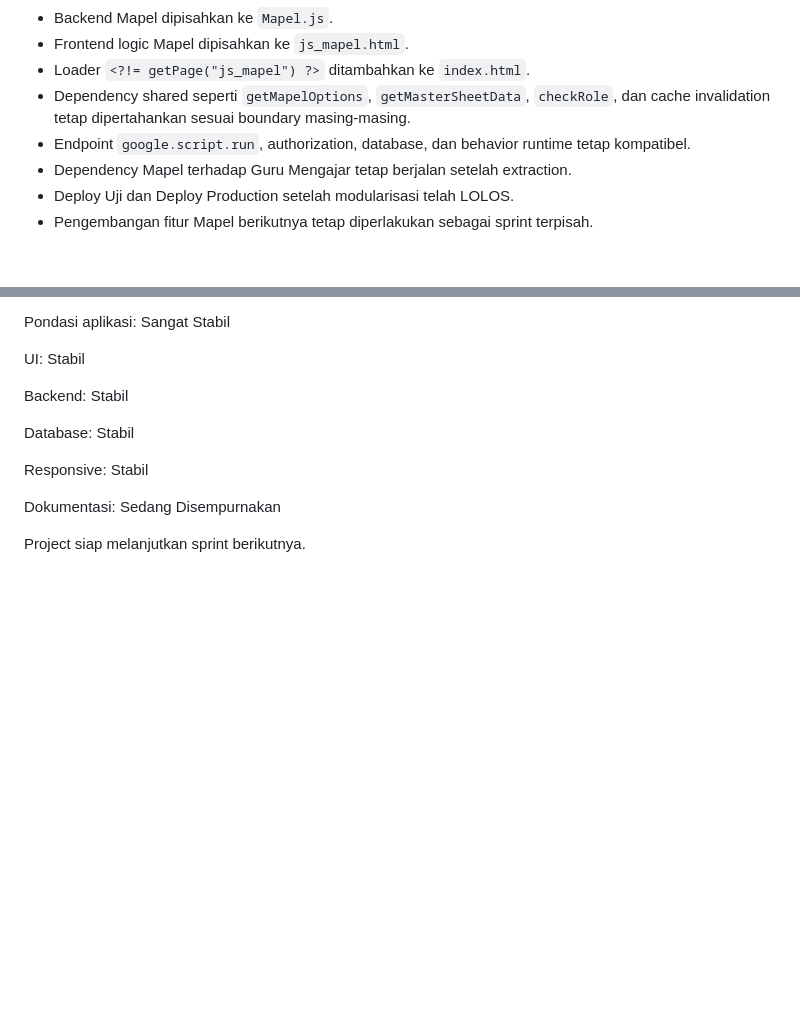
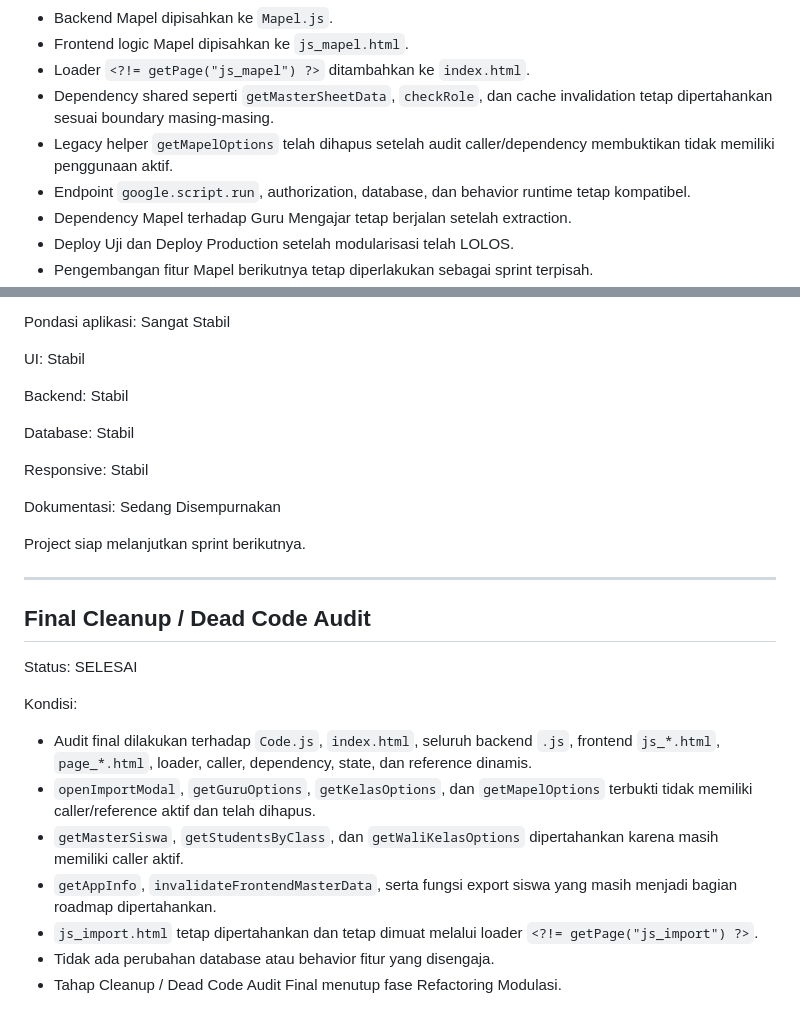
Before and after one commit to mitanbihulathfal/wongmit, a Markdown page: docs/PROJECT_STATUS.md, 2 parts joined by grey strips. Rendered like a GitHub page; blank space fills up the shorter version.

```diff
--- a/docs/PROJECT_STATUS.md
+++ b/docs/PROJECT_STATUS.md
@@ -163,7 +163,8 @@ Kondisi:
 * Backend Mapel dipisahkan ke `Mapel.js`.
 * Frontend logic Mapel dipisahkan ke `js_mapel.html`.
 * Loader `<?!= getPage("js_mapel") ?>` ditambahkan ke `index.html`.
-* Dependency shared seperti `getMapelOptions`, `getMasterSheetData`, `checkRole`, dan cache invalidation tetap dipertahankan sesuai boundary masing-masing.
+* Dependency shared seperti `getMasterSheetData`, `checkRole`, dan cache invalidation tetap dipertahankan sesuai boundary masing-masing.
+* Legacy helper `getMapelOptions` telah dihapus setelah audit caller/dependency membuktikan tidak memiliki penggunaan aktif.
 * Endpoint `google.script.run`, authorization, database, dan behavior runtime tetap kompatibel.
 * Dependency Mapel terhadap Guru Mengajar tetap berjalan setelah extraction.
 * Deploy Uji dan Deploy Production setelah modularisasi telah LOLOS.
@@ -485,3 +486,20 @@ Dokumentasi:
 Sedang Disempurnakan
 
 Project siap melanjutkan sprint berikutnya.
+
+---
+
+## Final Cleanup / Dead Code Audit
+
+Status:
+SELESAI
+
+Kondisi:
+
+* Audit final dilakukan terhadap `Code.js`, `index.html`, seluruh backend `.js`, frontend `js_*.html`, `page_*.html`, loader, caller, dependency, state, dan reference dinamis.
+* `openImportModal`, `getGuruOptions`, `getKelasOptions`, dan `getMapelOptions` terbukti tidak memiliki caller/reference aktif dan telah dihapus.
+* `getMasterSiswa`, `getStudentsByClass`, dan `getWaliKelasOptions` dipertahankan karena masih memiliki caller aktif.
+* `getAppInfo`, `invalidateFrontendMasterData`, serta fungsi export siswa yang masih menjadi bagian roadmap dipertahankan.
+* `js_import.html` tetap dipertahankan dan tetap dimuat melalui loader `<?!= getPage("js_import") ?>`.
+* Tidak ada perubahan database atau behavior fitur yang disengaja.
+* Tahap Cleanup / Dead Code Audit Final menutup fase Refactoring Modulasi.
```
Also changed, not shown: docs/CHANGELOG.md (+29 -0 lines), docs/SPRINT.md (+45 -0 lines).
